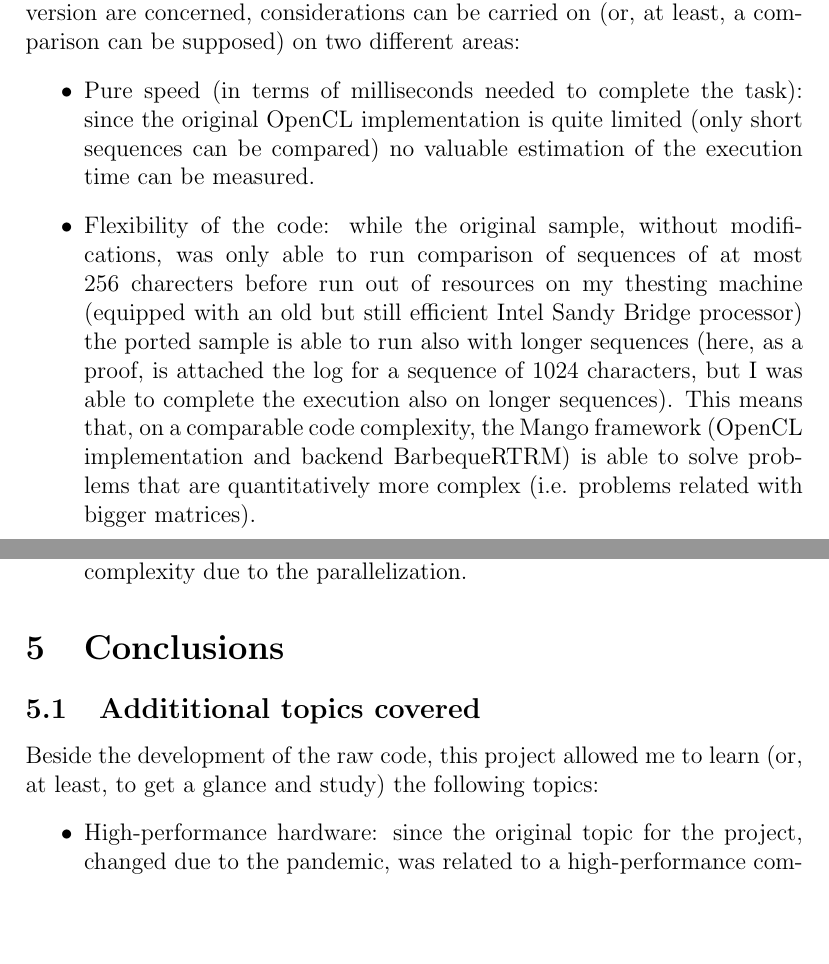
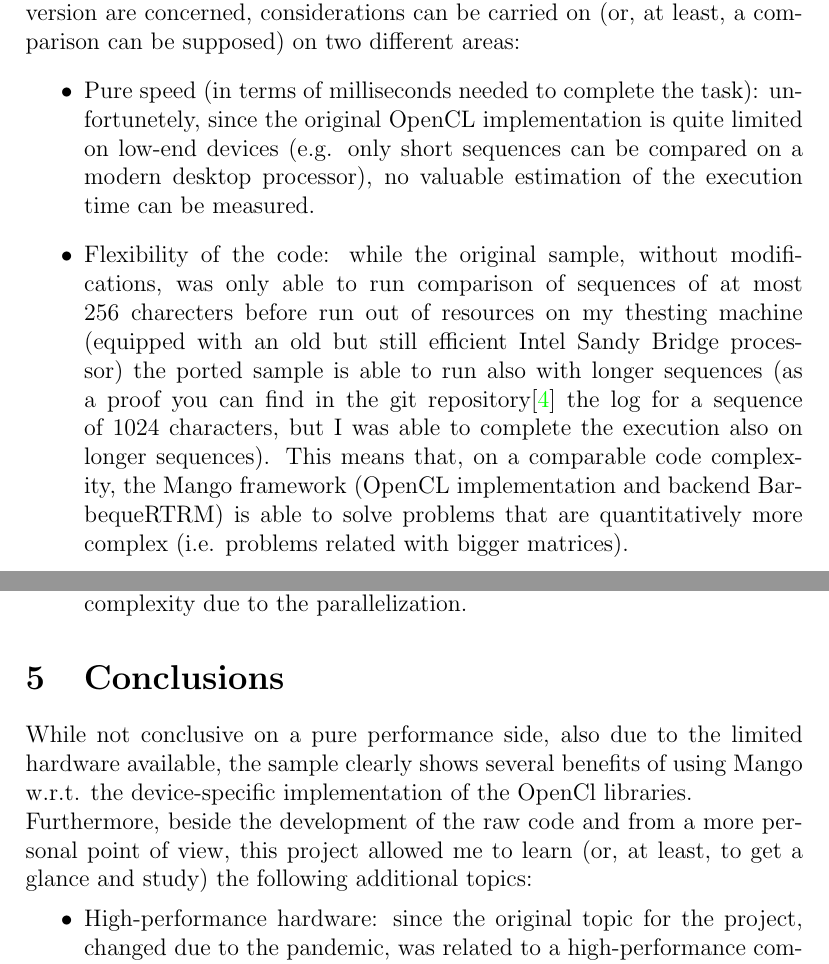
Before and after one commit to luca-gambarotto/ES_AOS_project, a LaTeX paper (report/report.tex): two parts of pages 5 and 6 of 8, joined at a grey line, cut so that both start at the same text, the shorter picture padded with empty space. Compiled offline with pdfLaTeX.

Commit message:
Updated report

```diff
--- a/report/report.tex
+++ b/report/report.tex
@@ -195,8 +195,8 @@ The development of this sample and the finished sample itself can be analyzed in
 \subsection{Performances}
 For what the performaces of the new code compared to the original OpenCL version are concerned, considerations can be carried on (or, at least, a comparison can be supposed) on two different areas:
 \begin{itemize}
-      \item Pure speed (in terms of milliseconds needed to complete the task): since the original OpenCL implementation is quite limited (only short sequences can be compared) no valuable estimation of the execution time can be measured.
-      \item Flexibility of the code: while the original sample, without modifications, was only able to run comparison of sequences of at most 256 charecters before run out of resources on my thesting machine (equipped with an old but still efficient Intel Sandy Bridge processor) the ported sample is able to run also with longer sequences (here, as a proof, is attached the log for a sequence of 1024 characters, but I was able to complete the execution also on longer sequences). This means that, on a comparable code complexity, the Mango framework (OpenCL implementation and backend BarbequeRTRM) is able to solve problems that are quantitatively more complex (i.e. problems related with bigger matrices).
+      \item Pure speed (in terms of milliseconds needed to complete the task): unfortunetely, since the original OpenCL implementation is quite limited on low-end devices (e.g. only short sequences can be compared on a modern desktop processor), no valuable estimation of the execution time can be measured.
+      \item Flexibility of the code: while the original sample, without modifications, was only able to run comparison of sequences of at most 256 charecters before run out of resources on my thesting machine (equipped with an old but still efficient Intel Sandy Bridge processor) the ported sample is able to run also with longer sequences (as a proof you can find in the git repository\cite{github} the log for a sequence of 1024 characters, but I was able to complete the execution also on longer sequences). This means that, on a comparable code complexity, the Mango framework (OpenCL implementation and backend BarbequeRTRM) is able to solve problems that are quantitatively more complex (i.e. problems related with bigger matrices).
 \end{itemize}
 
 
@@ -209,8 +209,7 @@ Considering the outcome of the project not only the finished code but also the p
 
 
 \section{Conclusions}
-\subsection{Addititional topics covered}
-Beside the development of the raw code, this project allowed me to learn (or, at least, to get a glance and study) the following topics:
+While not conclusive on a pure performance side, also due to the limited hardware available, the sample clearly shows several benefits of using Mango w.r.t. the device-specific implementation of the OpenCl libraries.\\Furthermore, beside the development of the raw code and from a more personal point of view, this project allowed me to learn (or, at least, to get a glance and study) the following additional topics:
 \begin{itemize}
       \item High-performance hardware: since the original topic for the project, changed due to the pandemic, was related to a high-performance computing board with an integrated hardware accelerator (the Parallelaboard), I spent some weeks digging in the documentation provided by Adapteva.
       Even if this provided to be superfluous in the end, allowed me to grasp some concepts that turned out to be useful anyway. E.g. the way the data exchange between the host processor and the accelerator turned out to be very similar to what is the behavior of OpenCL. Furthermore the concept of using two different pieces of the code, one for the orchestrator (the host) and one for the device (the accelerator) allowed me to better understand what kernels are in OpenCL.
```
Also changed, not shown: report/report.tex (9 more changed lines).
